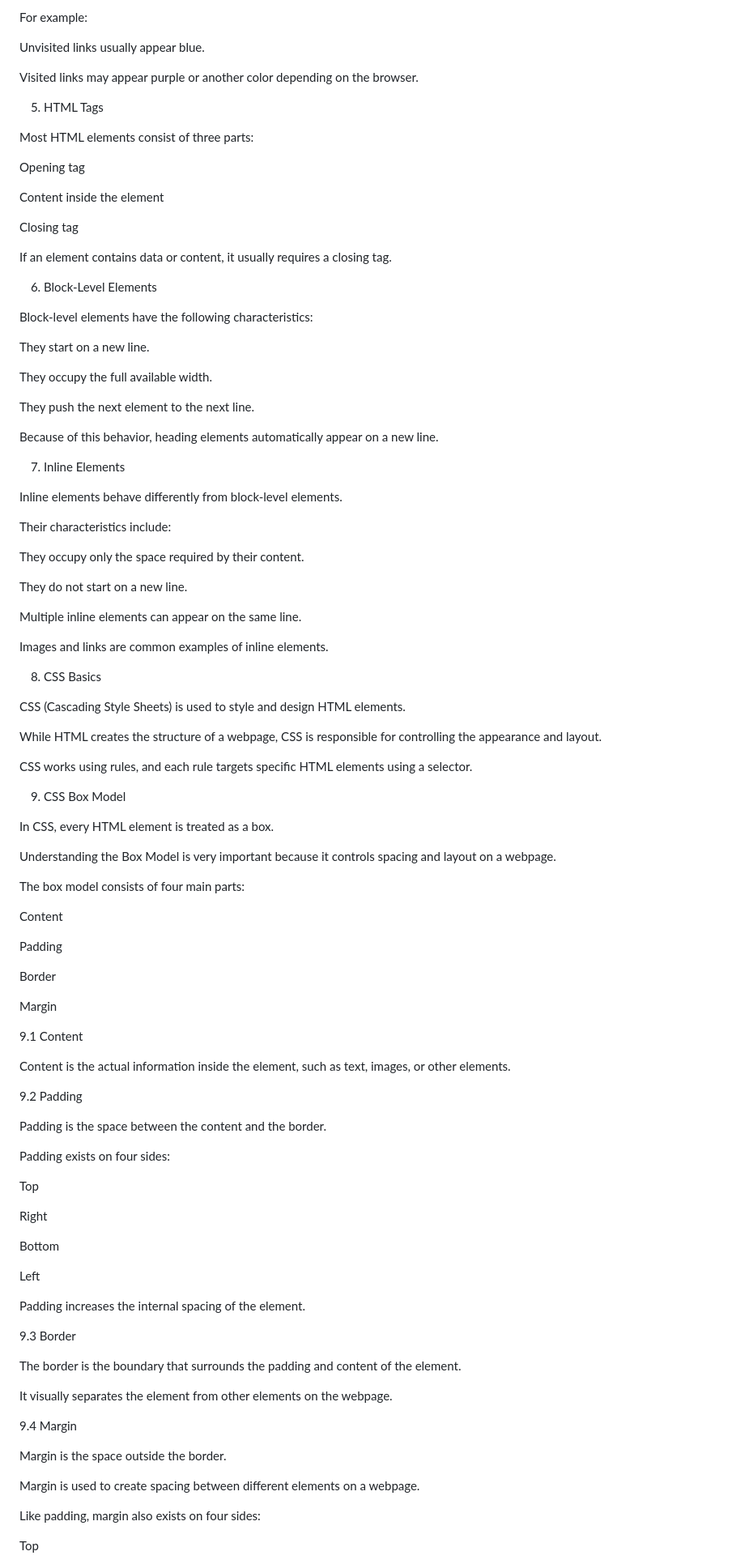
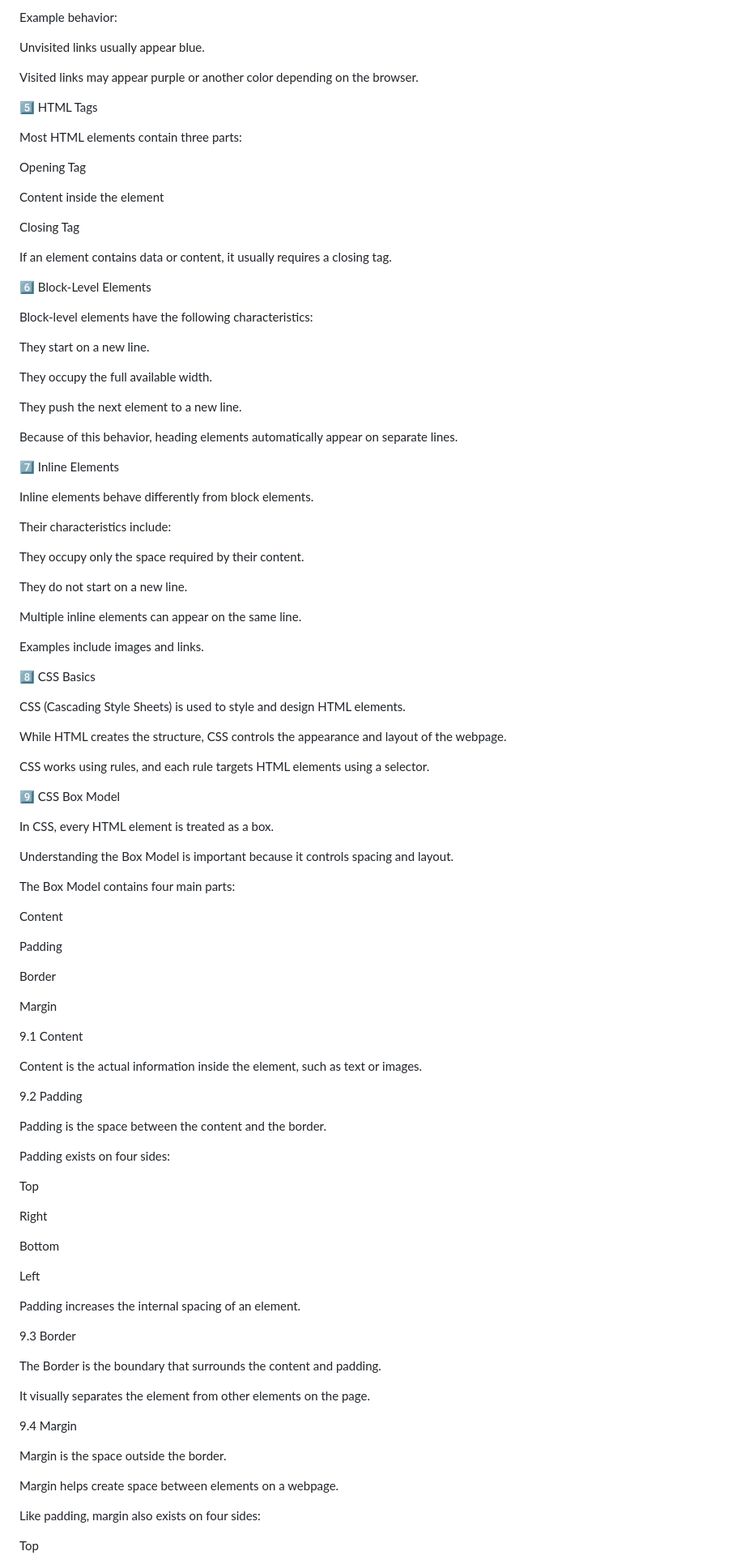
Before and after one commit to nanda-dev7/ATP-24EG105V31-week4-Frontend, a Markdown page: README.md, the part around one of its changes. Shown at 81% size. Rendered like a GitHub page.

```diff
--- a/README.md
+++ b/README.md
@@ -69,23 +104,23 @@ Because each browser has its own default stylesheet, the appearance of elements
 
-For example:
+Example behavior:
 
 Unvisited links usually appear blue.
 
 Visited links may appear purple or another color depending on the browser.
 
-5. HTML Tags
+5️⃣ HTML Tags
 
-Most HTML elements consist of three parts:
+Most HTML elements contain three parts:
 
-Opening tag
+Opening Tag
 
 Content inside the element
 
-Closing tag
+Closing Tag
 
 If an element contains data or content, it usually requires a closing tag.
 
-6. Block-Level Elements
+6️⃣ Block-Level Elements
 
 Block-level elements have the following characteristics:
 
@@ -93,13 +128,13 @@ They start on a new line.
 
 They occupy the full available width.
 
-They push the next element to the next line.
+They push the next element to a new line.
 
-Because of this behavior, heading elements automatically appear on a new line.
+Because of this behavior, heading elements automatically appear on separate lines.
 
-7. Inline Elements
+7️⃣ Inline Elements
 
-Inline elements behave differently from block-level elements.
+Inline elements behave differently from block elements.
 
 Their characteristics include:
 
@@ -109,23 +144,23 @@ They do not start on a new line.
 
 Multiple inline elements can appear on the same line.
 
-Images and links are common examples of inline elements.
+Examples include images and links.
 
-8. CSS Basics
+8️⃣ CSS Basics
 
 CSS (Cascading Style Sheets) is used to style and design HTML elements.
 
-While HTML creates the structure of a webpage, CSS is responsible for controlling the appearance and layout.
+While HTML creates the structure, CSS controls the appearance and layout of the webpage.
 
-CSS works using rules, and each rule targets specific HTML elements using a selector.
+CSS works using rules, and each rule targets HTML elements using a selector.
 
-9. CSS Box Model
+9️⃣ CSS Box Model
 
 In CSS, every HTML element is treated as a box.
 
-Understanding the Box Model is very important because it controls spacing and layout on a webpage.
+Understanding the Box Model is important because it controls spacing and layout.
 
-The box model consists of four main parts:
+The Box Model contains four main parts:
 
 Content
 
@@ -137,7 +172,7 @@ Margin
 
 9.1 Content
 
-Content is the actual information inside the element, such as text, images, or other elements.
+Content is the actual information inside the element, such as text or images.
 
 9.2 Padding
 
@@ -153,19 +188,19 @@ Bottom
 
 Left
 
-Padding increases the internal spacing of the element.
+Padding increases the internal spacing of an element.
 
 9.3 Border
 
-The border is the boundary that surrounds the padding and content of the element.
+The Border is the boundary that surrounds the content and padding.
 
-It visually separates the element from other elements on the webpage.
+It visually separates the element from other elements on the page.
 
 9.4 Margin
 
 Margin is the space outside the border.
 
-Margin is used to create spacing between different elements on a webpage.
+Margin helps create space between elements on a webpage.
 
 Like padding, margin also exists on four sides:
 
```
Also changed, not shown: other parts of README.md (+75 -24 lines).
